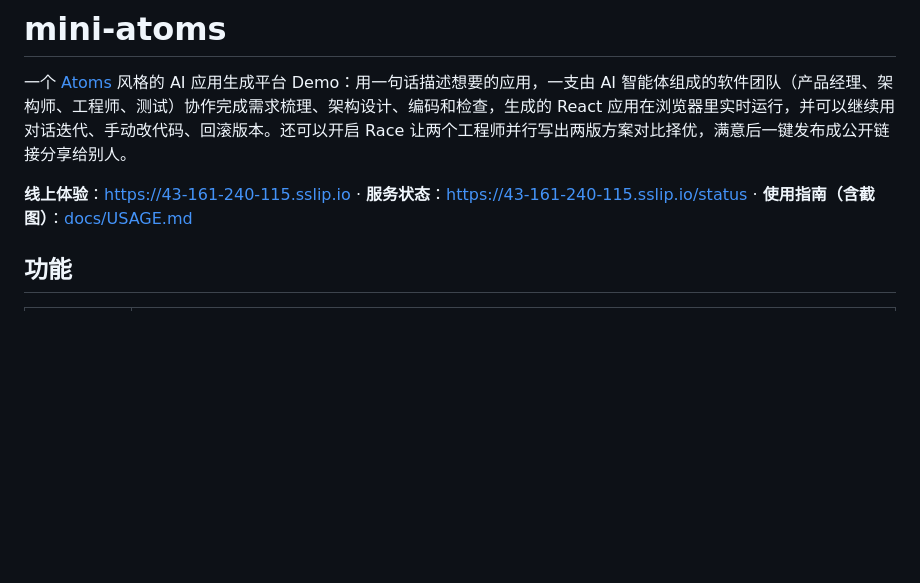
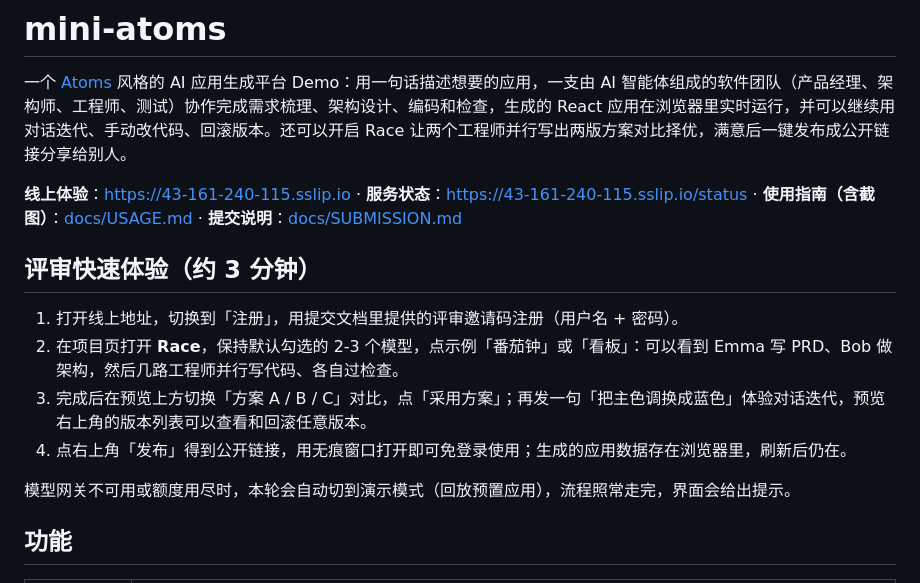
Before and after one commit to zh-Spike/mini-atoms, a Markdown page: README.md, the part around the change. Rendered like a GitHub page; blank space fills up the shorter version.

```diff
--- a/README.md
+++ b/README.md
@@ -2,7 +2,16 @@
 
 一个 [Atoms](https://atoms.dev/) 风格的 AI 应用生成平台 Demo：用一句话描述想要的应用，一支由 AI 智能体组成的软件团队（产品经理、架构师、工程师、测试）协作完成需求梳理、架构设计、编码和检查，生成的 React 应用在浏览器里实时运行，并可以继续用对话迭代、手动改代码、回滚版本。还可以开启 Race 让两个工程师并行写出两版方案对比择优，满意后一键发布成公开链接分享给别人。
 
-**线上体验**：<https://43-161-240-115.sslip.io> · **服务状态**：<https://43-161-240-115.sslip.io/status> · **使用指南（含截图）**：[docs/USAGE.md](docs/USAGE.md)
+**线上体验**：<https://43-161-240-115.sslip.io> · **服务状态**：<https://43-161-240-115.sslip.io/status> · **使用指南（含截图）**：[docs/USAGE.md](docs/USAGE.md) · **提交说明**：[docs/SUBMISSION.md](docs/SUBMISSION.md)
+
+## 评审快速体验（约 3 分钟）
+
+1. 打开线上地址，切换到「注册」，用提交文档里提供的评审邀请码注册（用户名 + 密码）。
+2. 在项目页打开 **Race**，保持默认勾选的 2-3 个模型，点示例「番茄钟」或「看板」：可以看到 Emma 写 PRD、Bob 做架构，然后几路工程师并行写代码、各自过检查。
+3. 完成后在预览上方切换「方案 A / B / C」对比，点「采用方案」；再发一句「把主色调换成蓝色」体验对话迭代，预览右上角的版本列表可以查看和回滚任意版本。
+4. 点右上角「发布」得到公开链接，用无痕窗口打开即可免登录使用；生成的应用数据存在浏览器里，刷新后仍在。
+
+模型网关不可用或额度用尽时，本轮会自动切到演示模式（回放预置应用），流程照常走完，界面会给出提示。
 
 ## 功能
 
```
Also changed, not shown: docs/SUBMISSION.md (added, +49 -0 lines), docs/USAGE.md (+2 -0 lines).
